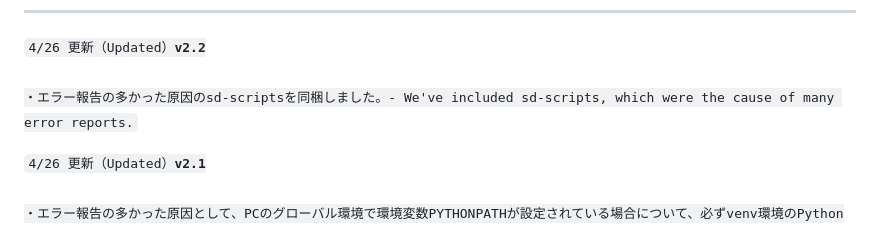
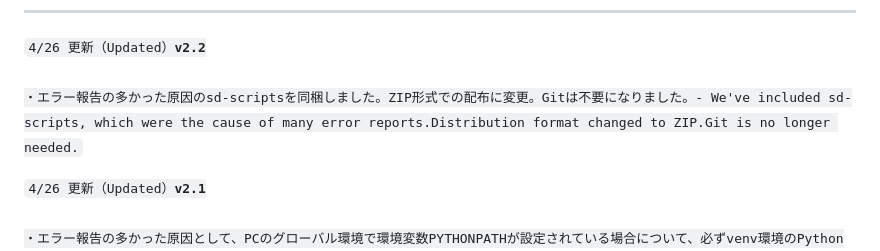
Before and after one commit to speedogre/Anima-LoRA-Factory, a Markdown page: README.md, the part around the change. GitHub-like rendering.

```diff
--- a/README.md
+++ b/README.md
@@ -15,7 +15,7 @@ Anima LoRA Factory は、次世代画像生成モデル Anima の LoRA 学習を
 ---
 
 <code>4/26 更新（Updated）**v2.2**<br>
-・エラー報告の多かった原因のsd-scriptsを同梱しました。- We've included sd-scripts, which were the cause of many error reports.</code>
+・エラー報告の多かった原因のsd-scriptsを同梱しました。ZIP形式での配布に変更。Gitは不要になりました。- We've included sd-scripts, which were the cause of many error reports.Distribution format changed to ZIP.Git is no longer needed.</code>
 
 <code>4/26 更新（Updated）**v2.1**<br>
 ・エラー報告の多かった原因として、PCのグローバル環境で環境変数PYTHONPATHが設定されている場合について、必ずvenv環境のPythonを利用するように更新しました。- Due to a high number of error reports, we have updated the code to always use the Python environment in a venv environment when the environment variable PYTHONPATH is set in the PC's global environment.</code>
```
